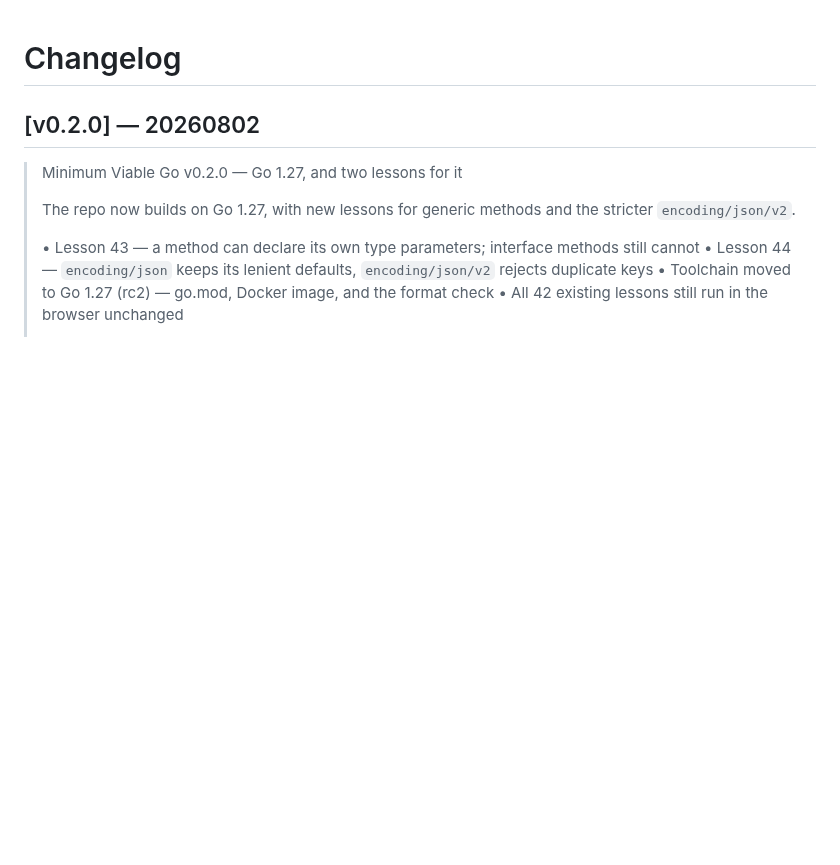
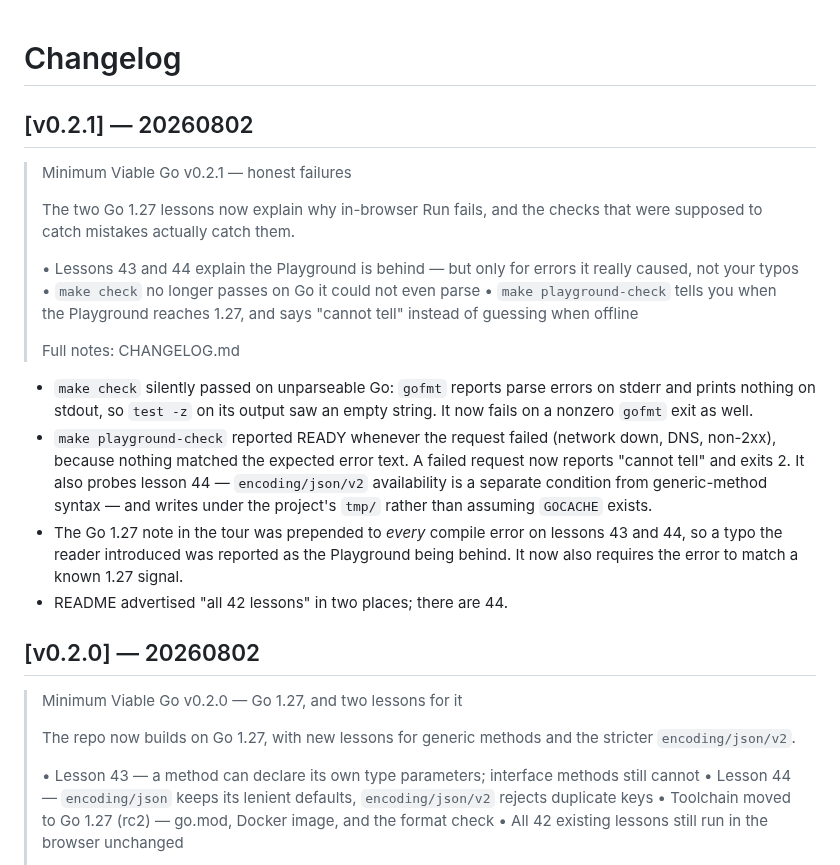
Before and after one commit to kronael/go-from-rust, a Markdown page: CHANGELOG.md, the part around the change. GitHub-like rendering; blank space fills up the shorter version.

Commit message:
[release] v0.2.1 — honest failures in the checks and the tour

```diff
--- a/CHANGELOG.md
+++ b/CHANGELOG.md
@@ -1,4 +1,30 @@
 # Changelog
+
+## [v0.2.1] — 20260802
+
+> Minimum Viable Go v0.2.1 — honest failures
+>
+> The two Go 1.27 lessons now explain why in-browser Run fails, and the checks that were supposed to catch mistakes actually catch them.
+>
+> • Lessons 43 and 44 explain the Playground is behind — but only for errors it really caused, not your typos
+> • `make check` no longer passes on Go it could not even parse
+> • `make playground-check` tells you when the Playground reaches 1.27, and says "cannot tell" instead of guessing when offline
+>
+> Full notes: CHANGELOG.md
+
+- `make check` silently passed on unparseable Go: `gofmt` reports parse errors on
+  stderr and prints nothing on stdout, so `test -z` on its output saw an empty
+  string. It now fails on a nonzero `gofmt` exit as well.
+- `make playground-check` reported READY whenever the request failed (network
+  down, DNS, non-2xx), because nothing matched the expected error text. A failed
+  request now reports "cannot tell" and exits 2. It also probes lesson 44 —
+  `encoding/json/v2` availability is a separate condition from generic-method
+  syntax — and writes under the project's `tmp/` rather than assuming `GOCACHE`
+  exists.
+- The Go 1.27 note in the tour was prepended to *every* compile error on lessons
+  43 and 44, so a typo the reader introduced was reported as the Playground being
+  behind. It now also requires the error to match a known 1.27 signal.
+- README advertised "all 42 lessons" in two places; there are 44.
 
 ## [v0.2.0] — 20260802
 
```
